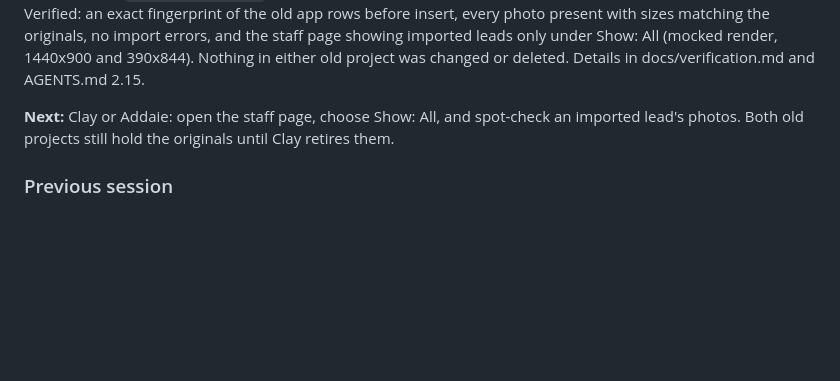
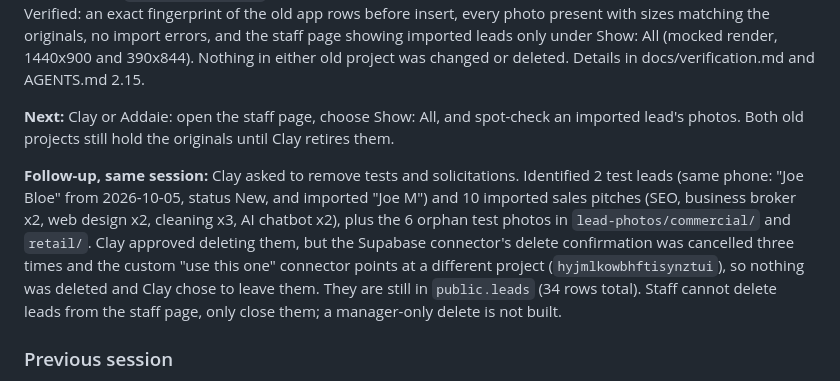
Before and after one commit to lowkeycm/Heritage-CCE, a Markdown page: HANDOFF.md, the part around the change. Rendered like a GitHub page; blank space fills up the shorter version.

Commit message:
docs: record the tests and solicitations left in the leads table
Co-Authored-By: Claude Opus 5.5 <noreply@anthropic.com>
Claude-Session: https://claude.ai/code/session_016dJJpdNSF6HZHmbmH1zTmP

```diff
--- a/HANDOFF.md
+++ b/HANDOFF.md
@@ -7,6 +7,8 @@ Read Last Session and Where We Are before working. Apply AGENTS.md doctrine 12:
 **2026-10-09, Clay / Claude Code on the web, old leads imported:** Clay asked whether the old leads were deleted (they were not: 23 in the old form's `estimate_requests`, 16 in the old estimate app's `damage_requests`), then asked to bring them into the new database so they show on the staff page. Clay chose status Closed and to skip tests and bots. Copied 32 real leads (17 old form, 15 old app) into `public.leads` with original dates, the old app's reference numbers, and old statuses and estimate amounts in staff notes; 7 junk records (Clay's 4 tests, 3 bots) were left behind. 126 photos were copied into private `lead-photos/imported/` by a one-time, key-locked edge function `import-old-photos`, which is now a stub returning 410 (Clay can delete it in the dashboard). Verified: an exact fingerprint of the old app rows before insert, every photo present with sizes matching the originals, no import errors, and the staff page showing imported leads only under Show: All (mocked render, 1440x900 and 390x844). Nothing in either old project was changed or deleted. Details in docs/verification.md and AGENTS.md 2.15.
 
 **Next:** Clay or Addaie: open the staff page, choose Show: All, and spot-check an imported lead's photos. Both old projects still hold the originals until Clay retires them.
+
+**Follow-up, same session:** Clay asked to remove tests and solicitations. Identified 2 test leads (same phone: "Joe Bloe" from 2026-10-05, status New, and imported "Joe M") and 10 imported sales pitches (SEO, business broker x2, web design x2, cleaning x3, AI chatbot x2), plus the 6 orphan test photos in `lead-photos/commercial/` and `retail/`. Clay approved deleting them, but the Supabase connector's delete confirmation was cancelled three times and the custom "use this one" connector points at a different project (`hyjmlkowbhftisynztui`), so nothing was deleted and Clay chose to leave them. They are still in `public.leads` (34 rows total). Staff cannot delete leads from the staff page, only close them; a manager-only delete is not built.
 
 ### Previous session
 
```
